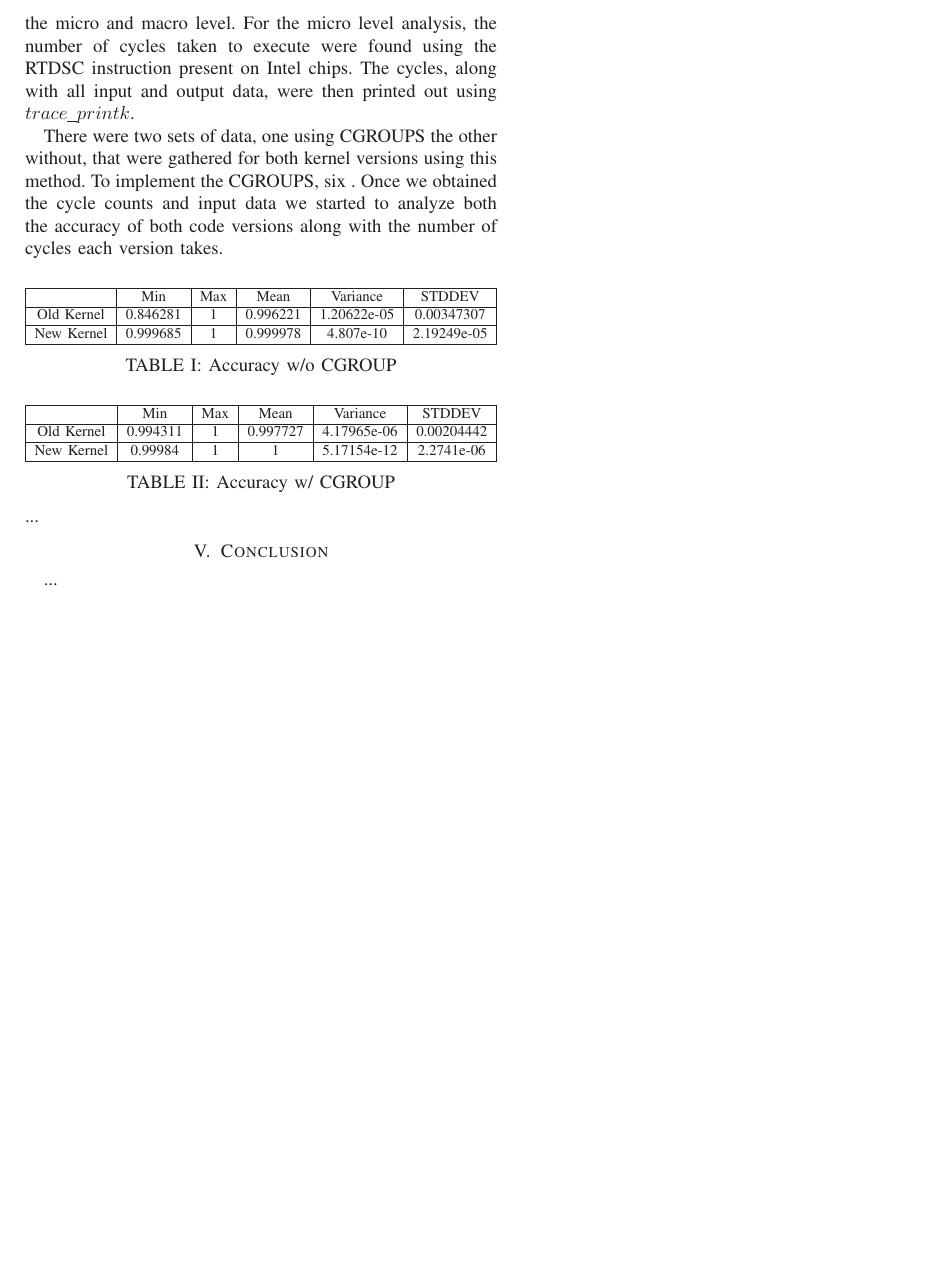
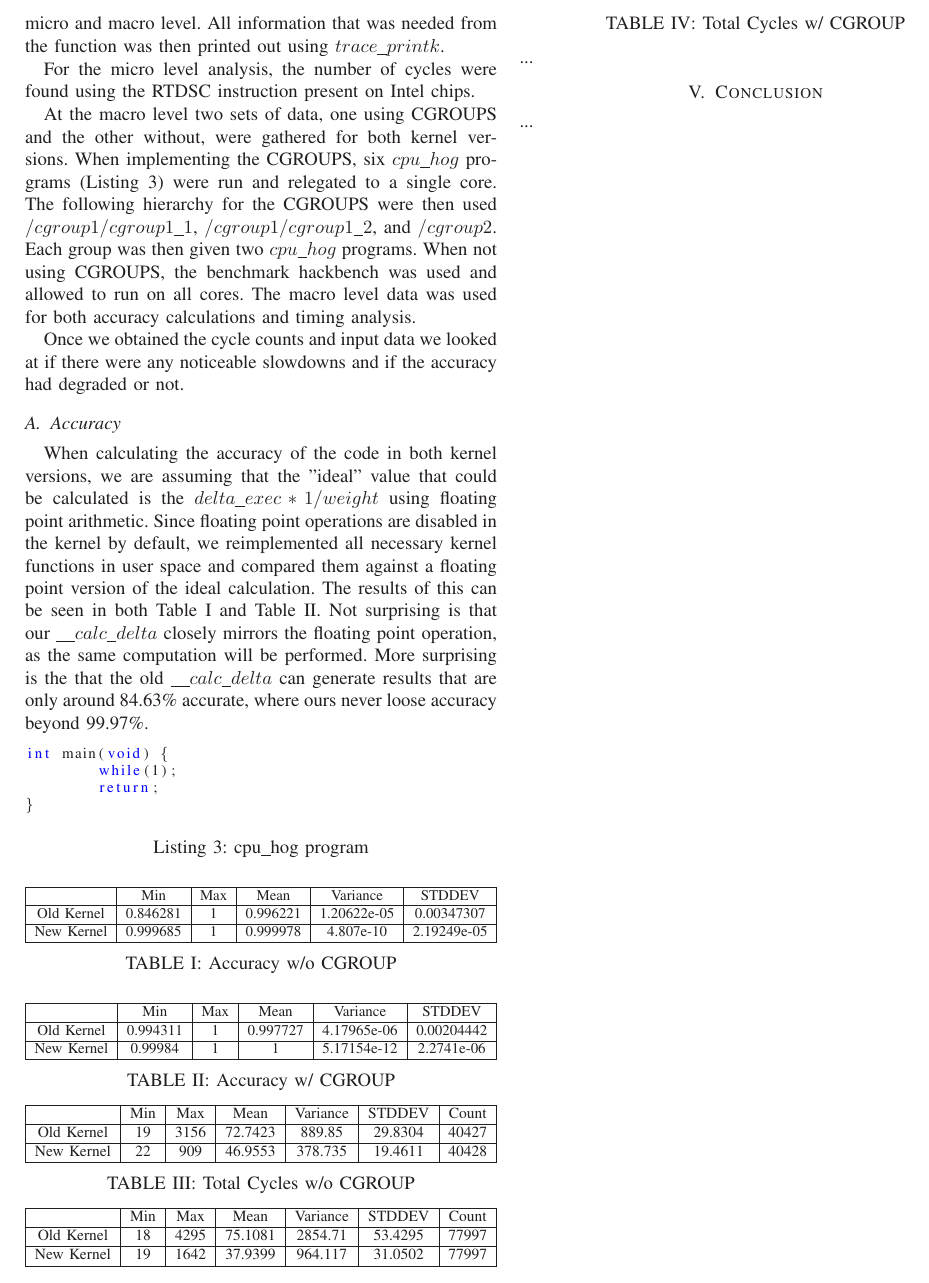
Before and after one commit to JayhawkZombie/EECS750FinalPaper, a LaTeX paper (main.tex): part of page 2 of 2, cut at the place of the change, the shorter picture padded with empty space. Compiled offline with LaTeX, dvips and Ghostscript.

Commit message:
Tables Embedded

```diff
--- a/main.tex
+++ b/main.tex
@@ -132,9 +132,24 @@ Because speed is critical inside the scheduler, the time spent inside both versi
 The Linux kernel uses a plethora of macros whose values are configuration-dependent, and thus it should not be assumed that the analysis presented here is reflective of how the changes would perform on other system configurations.  The system on which this was tested is a Dell Latitude 5580, with an Intel Core i7 7820HQ @ 2.9 GHz (turbo up to 3.9 GHz), 16GB of DDR4 @ 2400 MHz memory, and 500GB HDD @ 7200 rpm.  To keep the CPU running at a relatively constant rate, dynamic frequency scaling was disabled.
 
 \section{Evaluation}
-Once the changes were made in the kernel we needed to see if there was any noticeable performance loss at both the micro and macro level. For the micro level analysis, the number of cycles taken to execute were found using the RTDSC instruction present on Intel chips. The cycles, along with all input and output data, were then printed out using $trace\_printk$.
+Once the changes were made in the kernel we needed to see if there was any noticeable performance loss at both the micro and macro level. All information that was needed from the function was then printed out using $trace\_printk$.
 
-There were two sets of data, one using CGROUPS the other without, that were gathered for both kernel versions using this method. To implement the CGROUPS, six .  Once we obtained the cycle counts and input data we started to analyze both the accuracy of both code versions along with the number of cycles each version takes.
+For the micro level analysis, the number of cycles were found using the RTDSC instruction present on Intel chips.
+
+At the macro level two sets of data, one using CGROUPS and the other without, were gathered for both kernel versions. When implementing the CGROUPS, six $cpu\_hog$ programs (Listing~\ref{lst:listing3}) were run and relegated to a single core. The following hierarchy for the CGROUPS were then used $/cgroup1/cgroup1\_1$, $/cgroup1/cgroup1\_2$, and $/cgroup2$. Each group was then given two $cpu\_hog$ programs. When not using CGROUPS, the benchmark hackbench was used and allowed to run on all cores. The macro level data was used for both accuracy calculations and timing analysis.
+
+Once we obtained the cycle counts and input data we looked at if there were any noticeable slowdowns and if the accuracy had degraded or not.
+
+\subsection{Accuracy}
+When calculating the accuracy of the code in both kernel versions, we are assuming that the "ideal" value that could be calculated is the $delta\_exec * 1 / weight$ using floating point arithmetic. Since floating point operations are disabled in the kernel by default, we reimplemented all necessary kernel functions in user space and compared them against a floating point version of the ideal calculation. The results of this can be seen in both Table~\ref{tab:table1} and Table~\ref{tab:table2}. Not surprising is that our  $\_\_calc\_delta$ closely mirrors the floating point operation, as the same computation will be performed. More surprising is the that the old  $\_\_calc\_delta$ can generate results that are only around 84.63\% accurate, where ours never loose accuracy beyond 99.97\%.
+
+\begin{lstlisting}
+int main(void) {
+	while(1);
+	return;
+}
+\end{lstlisting}
+\captionof{lstlisting}{cpu\_hog program} \label{lst:listing3}
 
     \begin{center}
 	\resizebox{\columnwidth}{!}{%
@@ -159,6 +174,30 @@ There were two sets of data, one using CGROUPS the other without, that were gath
 	\end{tabular}}
 	\captionof{table}{Accuracy w/ CGROUP} \label{tab:table2}
 \end{center}
+
+\begin{center}
+	\resizebox{\columnwidth}{!}{%
+		\begin{tabular}{| c | c | c | c | c | c | c |}
+			\hline
+			& Min & Max & Mean & Variance & STDDEV & Count\\ \hline
+			Old Kernel & 19 & 3156 & 72.7423 & 889.85 & 29.8304 & 40427 \\ \hline
+			New Kernel & 22 & 909 & 46.9553 & 378.735 & 19.4611 & 40428 \\
+			\hline
+	\end{tabular}}
+	\captionof{table}{Total Cycles w/o CGROUP} \label{tab:table3}
+\end{center}
+
+\begin{center}
+	\resizebox{\columnwidth}{!}{%
+		\begin{tabular}{| c | c | c | c | c | c | c |}
+			\hline
+			& Min & Max & Mean & Variance & STDDEV & Count \\ \hline
+			Old Kernel & 18 & 4295 & 75.1081 & 2854.71 & 53.4295 & 77997 \\ \hline
+			New Kernel & 19 & 1642 & 37.9399 & 964.117 & 31.0502 & 77997 \\
+			\hline
+	\end{tabular}}
+	\captionof{table}{Total Cycles w/ CGROUP} \label{tab:table4}
+\end{center}
 ...
 \section{Conclusion}
 ...
```
Also changed, not shown: main.pdf, 3 other files.
